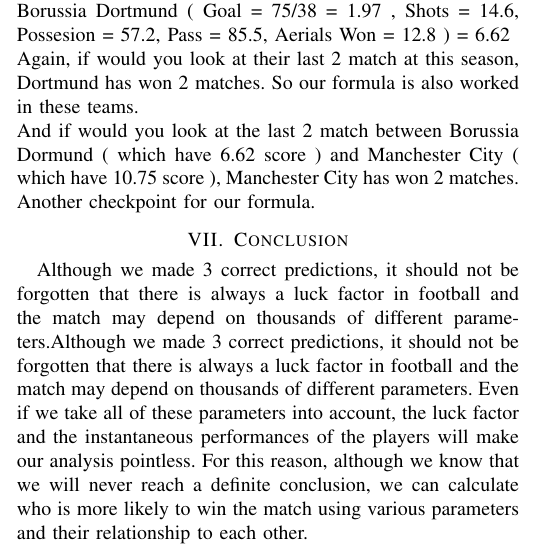
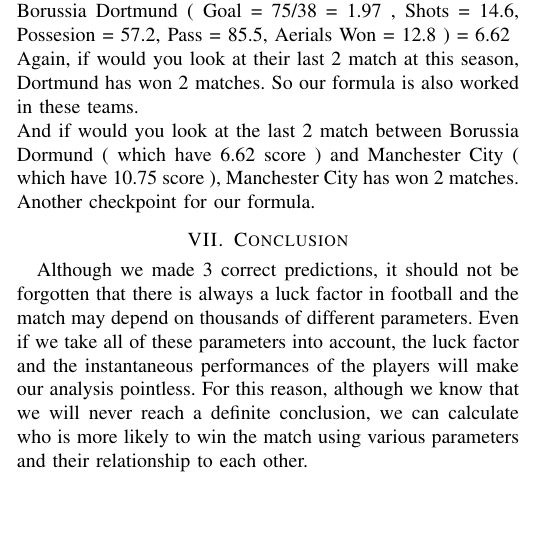
Before and after one commit to OmerErtekin/Data-Analysis, a LaTeX paper (Rapor1Latex/OmerErtekinAnalysis.tex): part of one column of page 5 of 5, cut so that both start at the same text, the shorter picture padded with empty space. Compiled offline with pdfLaTeX; a missing font is replaced by an installed copy or a similar font; a LaTeX package or settings file that is missing is left out.

Commit message:
Edits to rapport

```diff
--- a/Rapor1Latex/OmerErtekinAnalysis.tex
+++ b/Rapor1Latex/OmerErtekinAnalysis.tex
@@ -238,7 +238,7 @@
 And if would you look at the last 2 match between Borussia Dormund ( which have 6.62 score ) and Manchester City ( which have 10.75 score ), Manchester City has won 2 matches. Another checkpoint for our formula.
 
 \section{Conclusion}
-Although we made 3 correct predictions, it should not be forgotten that there is always a luck factor in football and the match may depend on thousands of different parameters.Although we made 3 correct predictions, it should not be forgotten that there is always a luck factor in football and the match may depend on thousands of different parameters. Even if we take all of these parameters into account, the luck factor and the instantaneous performances of the players will make our analysis pointless. For this reason, although we know that we will never reach a definite conclusion, we can calculate who is more likely to win the match using various parameters and their relationship to each other.
+Although we made 3 correct predictions, it should not be forgotten that there is always a luck factor in football and the match may depend on thousands of different parameters. Even if we take all of these parameters into account, the luck factor and the instantaneous performances of the players will make our analysis pointless. For this reason, although we know that we will never reach a definite conclusion, we can calculate who is more likely to win the match using various parameters and their relationship to each other.
 
 
 
```
Also changed, not shown: Rapor1Latex/OmerErtekinAnalysis.pdf, 1 other file.
